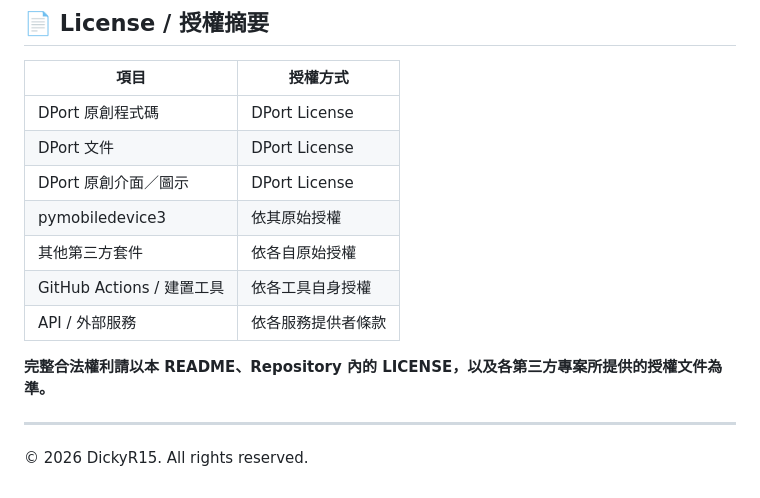
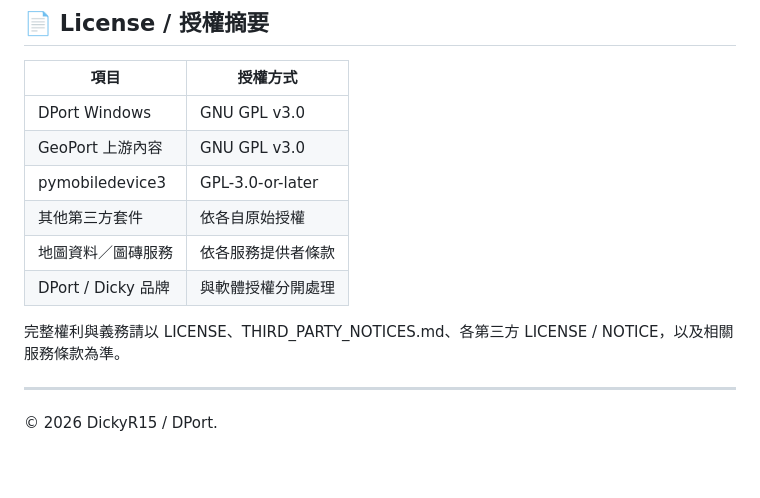
Before and after one commit to DickyR15/DPort, a Markdown page: README.md, the part around one of its changes. Rendered like a GitHub page.

```diff
--- a/README.md
+++ b/README.md
@@ -263,16 +253,15 @@ https://github.com/DickyR15/DPort
 
 | 項目 | 授權方式 |
 |---|---|
-| DPort 原創程式碼 | DPort License |
-| DPort 文件 | DPort License |
-| DPort 原創介面／圖示 | DPort License |
-| pymobiledevice3 | 依其原始授權 |
+| DPort Windows | GNU GPL v3.0 |
+| GeoPort 上游內容 | GNU GPL v3.0 |
+| pymobiledevice3 | GPL-3.0-or-later |
 | 其他第三方套件 | 依各自原始授權 |
-| GitHub Actions / 建置工具 | 依各工具自身授權 |
-| API / 外部服務 | 依各服務提供者條款 |
+| 地圖資料／圖磚服務 | 依各服務提供者條款 |
+| DPort / Dicky 品牌 | 與軟體授權分開處理 |
 
-**完整合法權利請以本 README、Repository 內的 LICENSE，以及各第三方專案所提供的授權文件為準。**
+完整權利與義務請以 LICENSE、THIRD_PARTY_NOTICES.md、各第三方 LICENSE / NOTICE，以及相關服務條款為準。
 
 ---
 
-© 2026 DickyR15. All rights reserved.
+© 2026 DickyR15 / DPort.
```
Also changed, not shown: other parts of README.md (+36 -46 lines).
